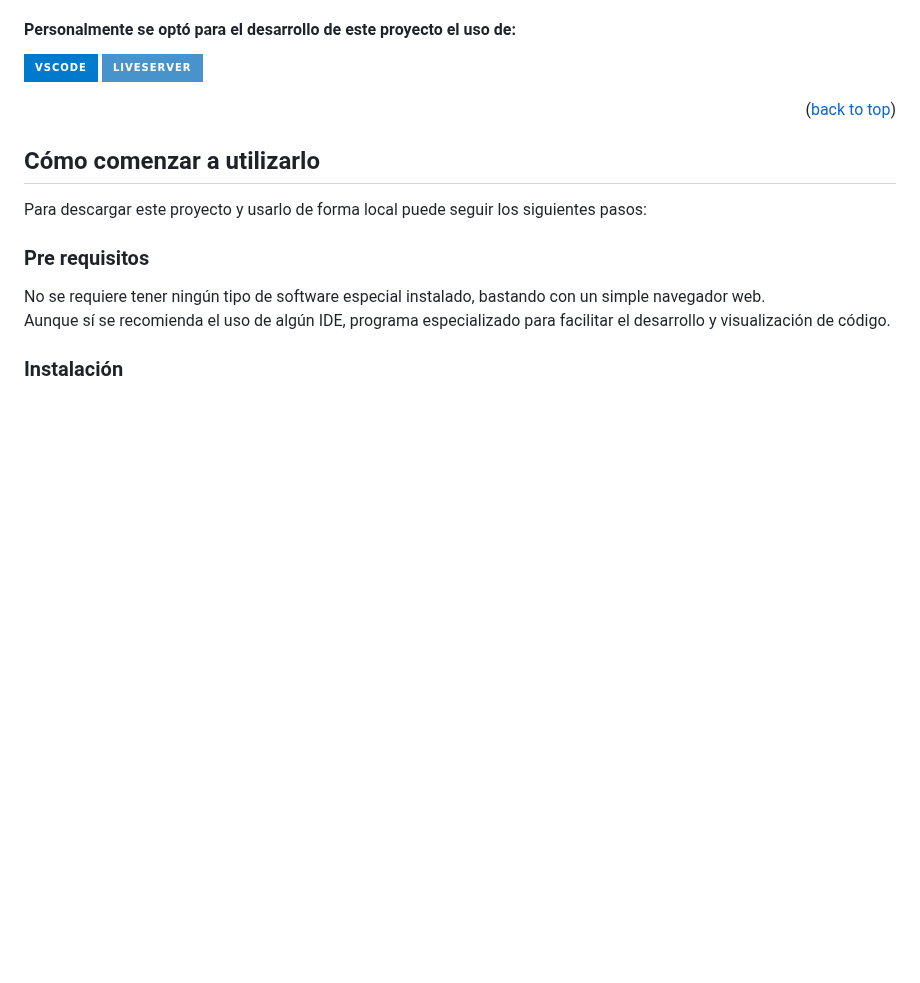
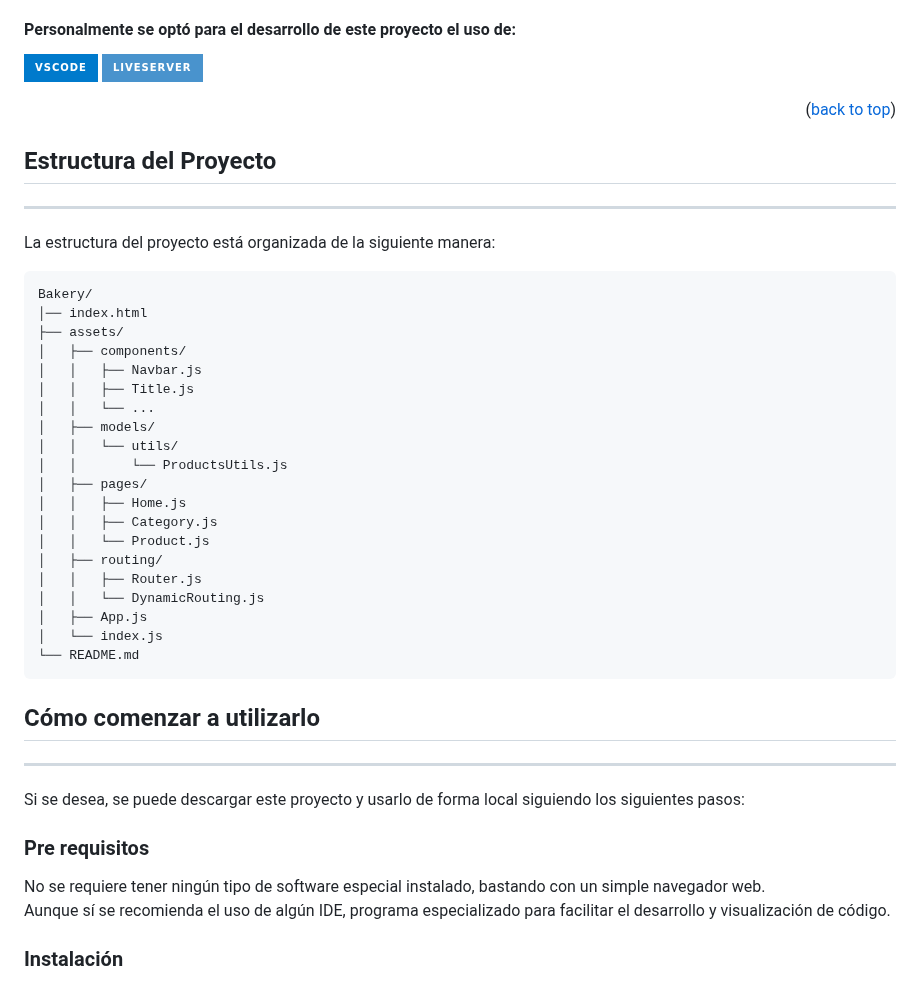
Before and after one commit to Br1-O/comunidad.psico, a Markdown page: README.md, the part around one of its changes. Drawn GitHub-style; badges without logos; blank space fills up the shorter version.

````diff
--- a/README.md
+++ b/README.md
@@ -158,10 +158,39 @@ Para este proyecto se usaron las siguientes técnologias, lenguajes y librerias:
 <p align="right">(<a href="#readme-top">back to top</a>)</p>
 
 
+## Estructura del Proyecto
+- - -
+
+La estructura del proyecto está organizada de la siguiente manera:
+
+```plaintext
+Bakery/
+│── index.html
+├── assets/
+│   ├── components/
+│   │   ├── Navbar.js
+│   │   ├── Title.js
+│   │   └── ...
+│   ├── models/
+│   │   └── utils/
+│   │       └── ProductsUtils.js
+│   ├── pages/
+│   │   ├── Home.js
+│   │   ├── Category.js
+│   │   └── Product.js
+│   ├── routing/
+│   │   ├── Router.js
+│   │   └── DynamicRouting.js
+│   ├── App.js
+│   └── index.js
+└── README.md
+```
+
 <!-- GETTING STARTED -->
 ## Cómo comenzar a utilizarlo
+- - -
 
-Para descargar este proyecto y usarlo de forma local puede seguir los siguientes pasos:
+Si se desea, se puede descargar este proyecto y usarlo de forma local siguiendo los siguientes pasos:
 
 ### Pre requisitos
 
````
Also changed, not shown: other parts of README.md (+1 -1 lines).
